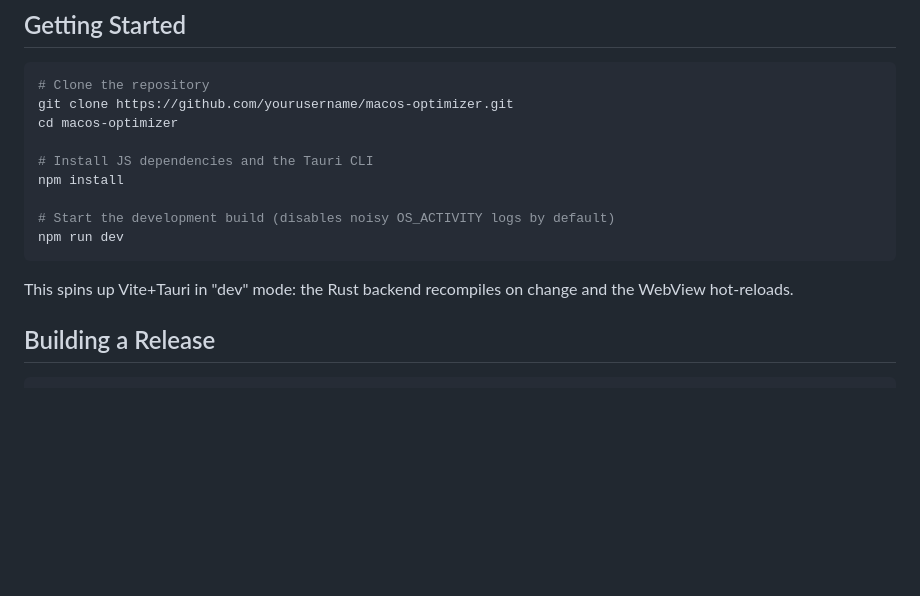
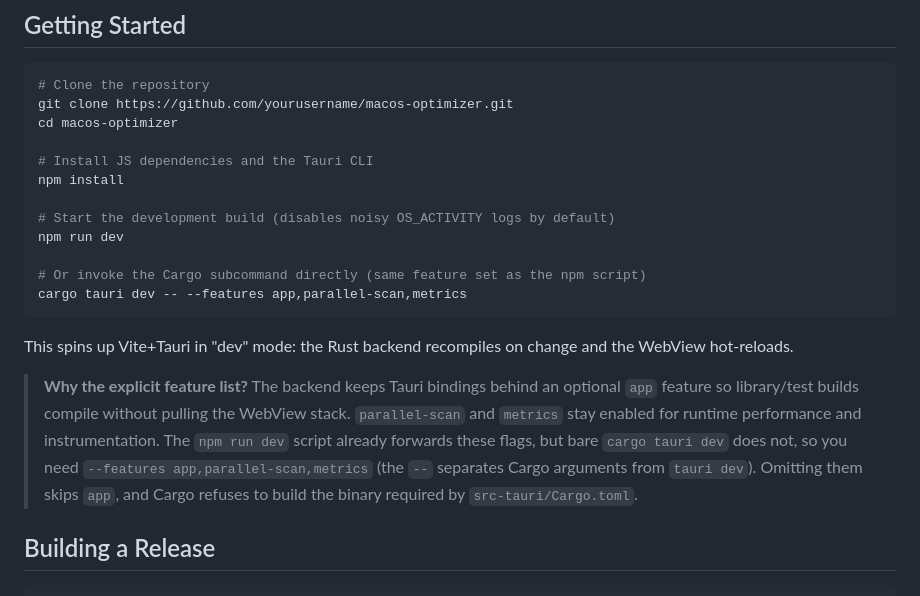
Before and after one commit to LuciferMornens/macos-optimizer-beta, a Markdown page: README.md, the part around the change. Rendered like a GitHub page; blank space fills up the shorter version.

Commit message:
docs(README): add Cargo subcommand usage with explicit feature list for development

````diff
--- a/README.md
+++ b/README.md
@@ -35,8 +35,14 @@ npm install
 
 # Start the development build (disables noisy OS_ACTIVITY logs by default)
 npm run dev
+
+# Or invoke the Cargo subcommand directly (same feature set as the npm script)
+cargo tauri dev -- --features app,parallel-scan,metrics
 ```
 This spins up Vite+Tauri in "dev" mode: the Rust backend recompiles on change and the WebView hot-reloads.
+
+> **Why the explicit feature list?**
+> The backend keeps Tauri bindings behind an optional `app` feature so library/test builds compile without pulling the WebView stack. `parallel-scan` and `metrics` stay enabled for runtime performance and instrumentation. The `npm run dev` script already forwards these flags, but bare `cargo tauri dev` does not, so you need `--features app,parallel-scan,metrics` (the `--` separates Cargo arguments from `tauri dev`). Omitting them skips `app`, and Cargo refuses to build the binary required by `src-tauri/Cargo.toml`.
 
 ## Building a Release
 ```bash
````
